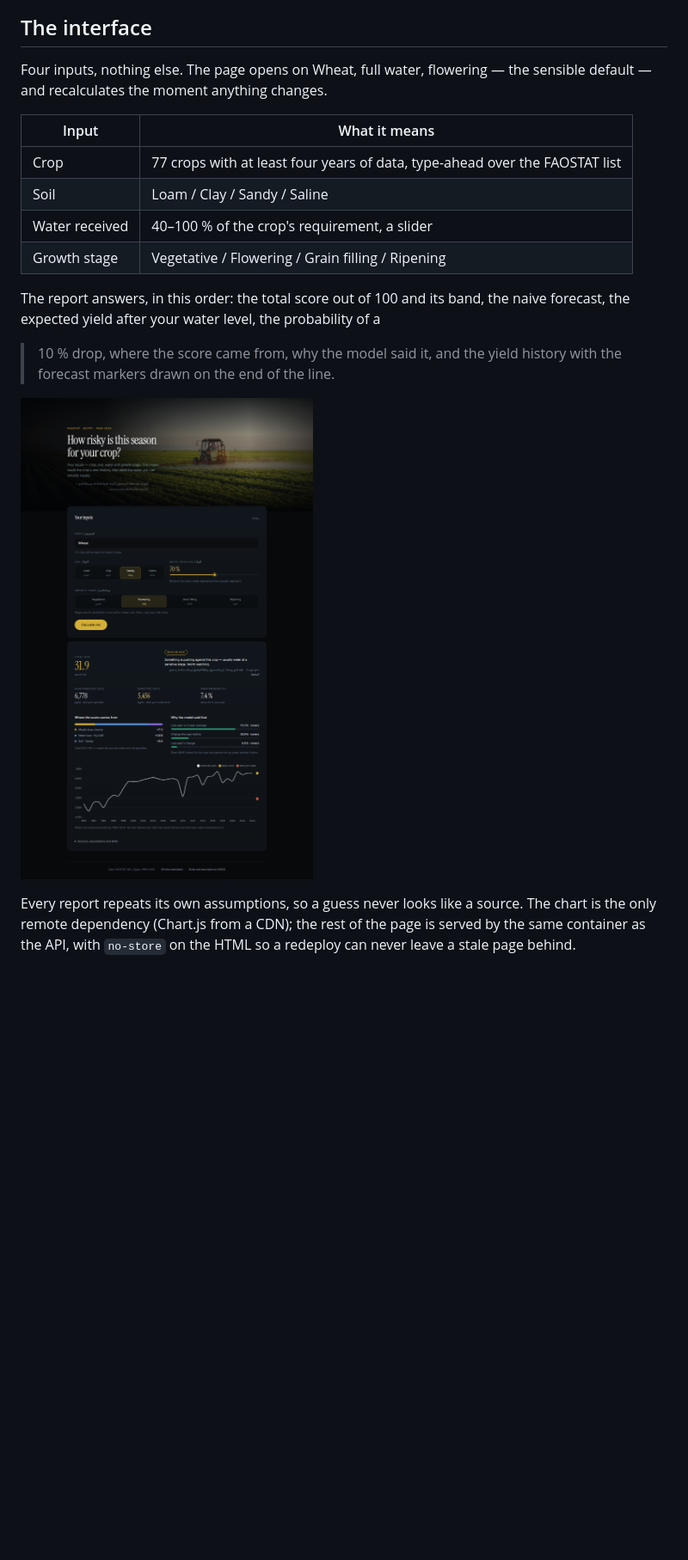
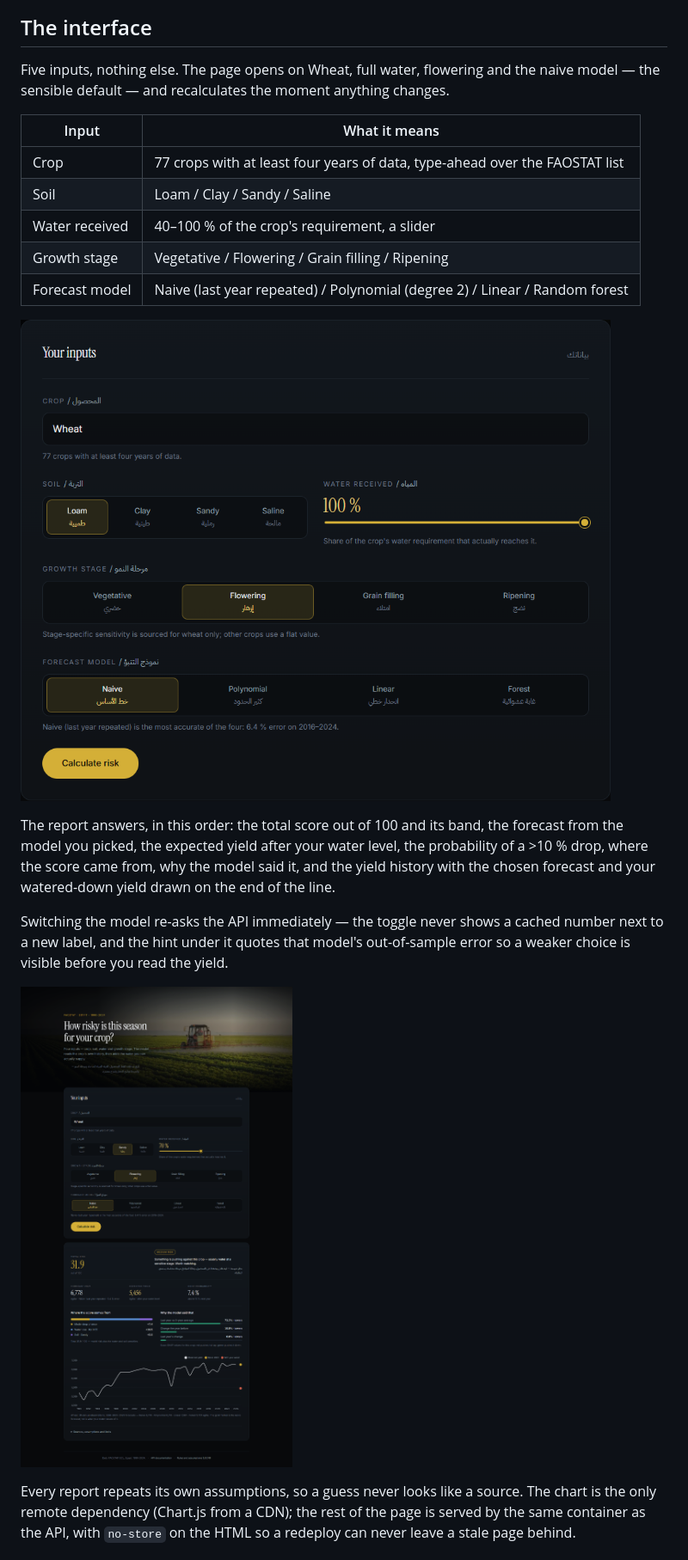
Before and after one commit to mohamed-sherif-data/crop-risk-api, a Markdown page: README.md, the part around one of its changes. Shown at 86% size. GitHub-like rendering; pictures changed too: docs/media/live/ui-form.png (added), docs/media/live/ui-result.png; blank space fills up the shorter version.

```diff
--- a/README.md
+++ b/README.md
@@ -16,8 +16,8 @@ Same data, same models, same honest numbers. No Streamlit, no `shap`, no matplot
 
 ## The interface
 
-Four inputs, nothing else. The page opens on Wheat, full water, flowering — the
-sensible default — and recalculates the moment anything changes.
+Five inputs, nothing else. The page opens on Wheat, full water, flowering and the
+naive model — the sensible default — and recalculates the moment anything changes.
 
 | Input | What it means |
 |---|---|
@@ -25,11 +25,19 @@ sensible default — and recalculates the moment anything changes.
 | Soil | Loam / Clay / Sandy / Saline |
 | Water received | 40–100 % of the crop's requirement, a slider |
 | Growth stage | Vegetative / Flowering / Grain filling / Ripening |
+| Forecast model | Naive (last year repeated) / Polynomial (degree 2) / Linear / Random forest |
+
+![The five inputs](docs/media/live/ui-form.png)
 
 The report answers, in this order: the total score out of 100 and its band, the
-naive forecast, the expected yield after your water level, the probability of a
->10 % drop, where the score came from, why the model said it, and the yield history
-with the forecast markers drawn on the end of the line.
+forecast from the model you picked, the expected yield after your water level, the
+probability of a >10 % drop, where the score came from, why the model said it, and
+the yield history with the chosen forecast and your watered-down yield drawn on the
+end of the line.
+
+Switching the model re-asks the API immediately — the toggle never shows a cached
+number next to a new label, and the hint under it quotes that model's out-of-sample
+error so a weaker choice is visible before you read the yield.
 
 ![A completed report](docs/media/live/ui-result.png)
 
```
Also changed, not shown: other parts of README.md (+36 -15 lines), docs/media/live/ui-hero.png, docs/media/live/ui-phone.png, 12 other files.
